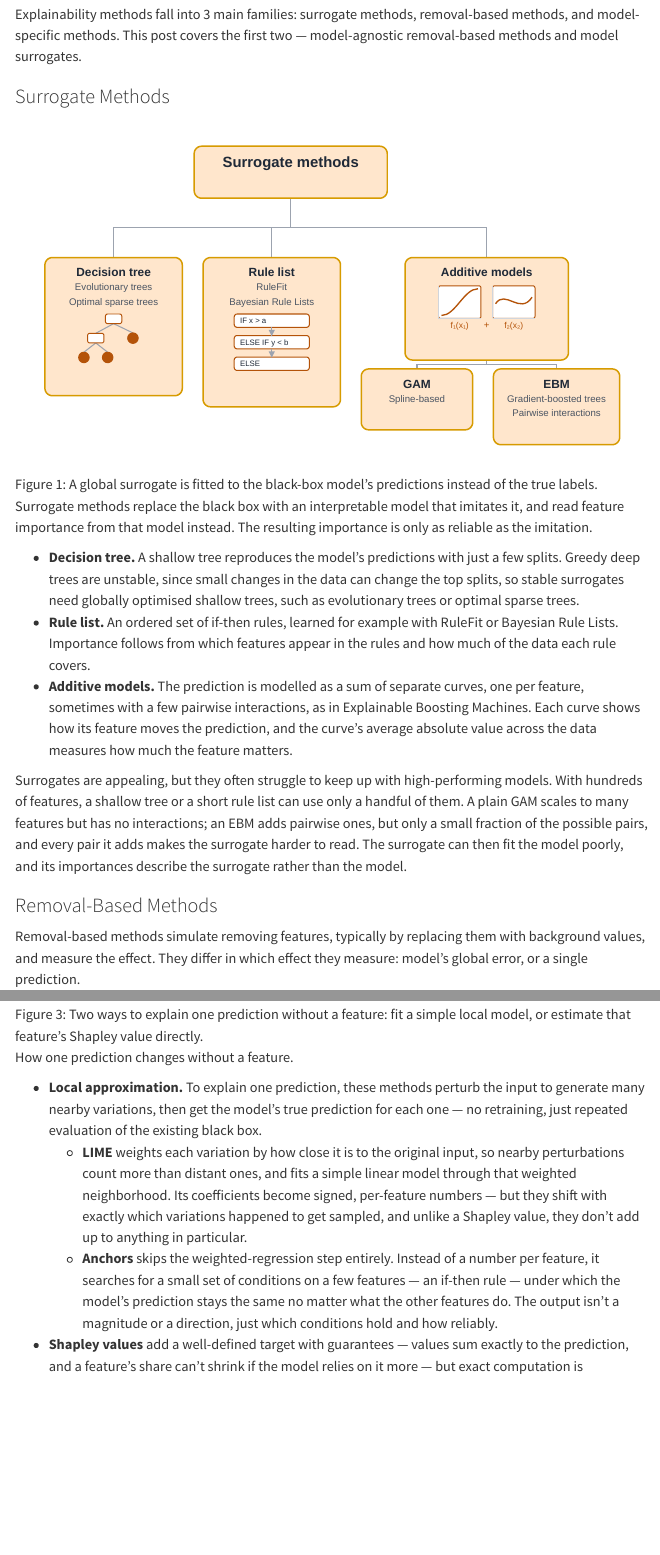
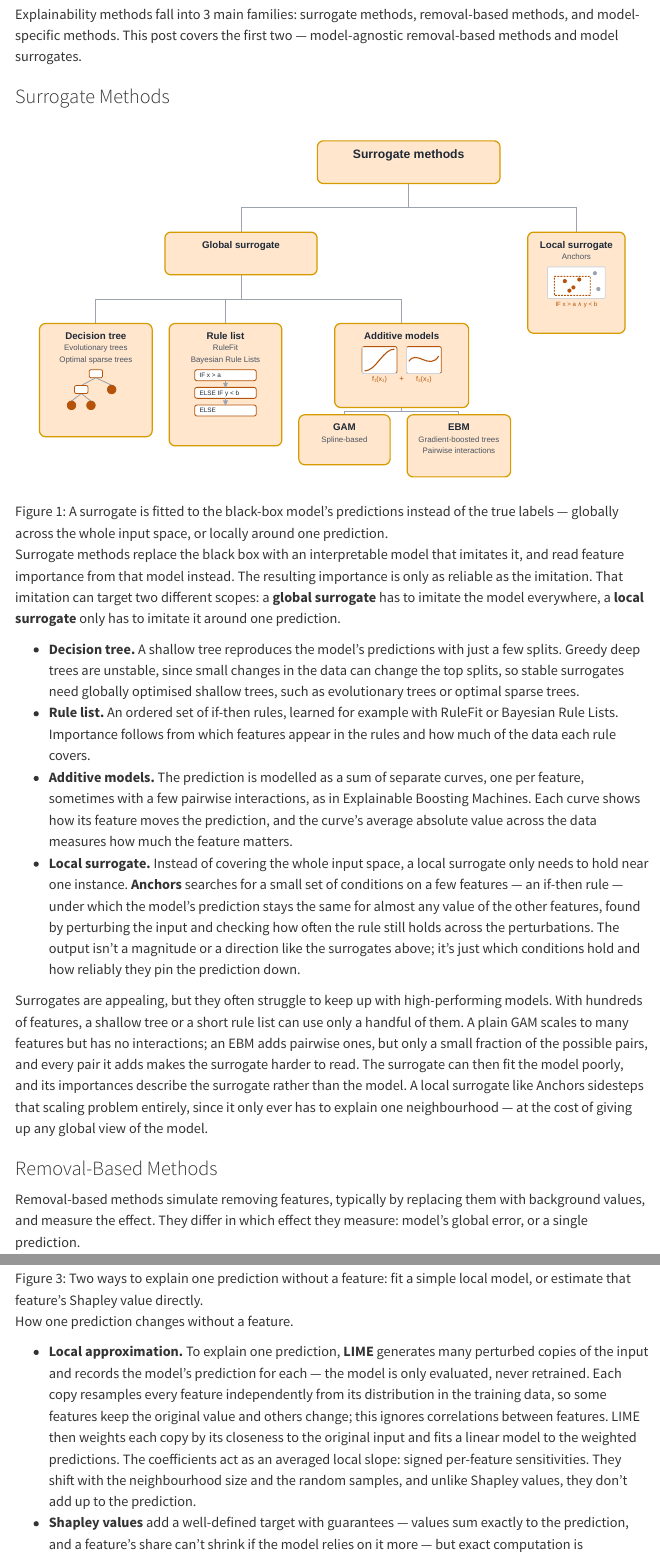
Before and after one commit to DMLF1/blog, a Quarto document (posts/explaining-black-box-predictions/index.qmd): the page in a window 1100 px wide, from 1360 px down, and a second part further down, joined at a grey line. Rendered offline with R 4.5, knitr and Pandoc in place of Quarto, with nearby package versions; menus at the side of the page are left out.

Commit message:
Move Anchors from removal-based to surrogate methods (it's a local surrogate)
Anchors doesn't fit the removal-based taxonomy it was sitting in -- it's
conceptually a surrogate model, just a local one instead of a global one:
it searches for an if-then rule that's valid in the neighbourhood of one
instance, the same kind of "replace the model with something readable"
move the decision tree / rule list / GAM-EBM surrogates make, just scoped
to one prediction instead of the whole input space.

- taxonomy_surrogates.drawio.svg: split "Surrogate methods" into "Global
  surrogate" (the existing Decision tree / Rule list / Additive models)
  and a new "Local surrogate" (Anchors), reusing the existing Anchors icon
  recolored to the surrogate family's orange.
- taxonomy_removal_prediction.drawio.svg: with Anchors gone, "Local
  approximation" collapses to its one remaining method -- relabeled as
  category-title-plus-subline ("Local approximation" / "LIME"), matching
  the house style used for Regression-based/KernelSHAP and Amortized
  methods/FastSHAP, and dropped straight into Change-in-a-single-
  prediction next to Shapley values.
- Text: added a Local surrogate bullet to the Surrogate Methods section
  (Anchors' mechanism, and how its output differs from the surrogates
  above it), noted it sidesteps the scaling problem the global surrogates
  face since it only has to explain one neighbourhood, and collapsed the
  Local-approximation/LIME bullet in Change-in-a-single-prediction down
  to a single paragraph about LIME alone.

Diagrams validated (well-formed SVG + editable mxfile, no dangling refs)
and checked in a real browser in both themes before committing.

```diff
--- a/posts/explaining-black-box-predictions/index.qmd
+++ b/posts/explaining-black-box-predictions/index.qmd
@@ -30,15 +30,16 @@ Explainability methods fall into 3 main families: surrogate methods, removal-bas
 
 ### Surrogate Methods
 
-![A global surrogate is fitted to the black-box model's predictions instead of the true labels.](diagrams/taxonomy_surrogates.drawio.svg){#fig-taxonomy-surrogates}
+![A surrogate is fitted to the black-box model's predictions instead of the true labels — globally across the whole input space, or locally around one prediction.](diagrams/taxonomy_surrogates.drawio.svg){#fig-taxonomy-surrogates}
 
-Surrogate methods replace the black box with an interpretable model that imitates it, and read feature importance from that model instead. The resulting importance is only as reliable as the imitation.
+Surrogate methods replace the black box with an interpretable model that imitates it, and read feature importance from that model instead. The resulting importance is only as reliable as the imitation. That imitation can target two different scopes: a **global surrogate** has to imitate the model everywhere, a **local surrogate** only has to imitate it around one prediction.
 
 - **Decision tree.** A shallow tree reproduces the model's predictions with just a few splits. Greedy deep trees are unstable, since small changes in the data can change the top splits, so stable surrogates need globally optimised shallow trees, such as evolutionary trees or optimal sparse trees.
 - **Rule list.** An ordered set of if-then rules, learned for example with RuleFit or Bayesian Rule Lists. Importance follows from which features appear in the rules and how much of the data each rule covers.
 - **Additive models.** The prediction is modelled as a sum of separate curves, one per feature, sometimes with a few pairwise interactions, as in Explainable Boosting Machines. Each curve shows how its feature moves the prediction, and the curve's average absolute value across the data measures how much the feature matters.
+- **Local surrogate.** Instead of covering the whole input space, a local surrogate only needs to hold near one instance. **Anchors** searches for a small set of conditions on a few features — an if-then rule — under which the model's prediction stays the same for almost any value of the other features, found by perturbing the input and checking how often the rule still holds across the perturbations. The output isn't a magnitude or a direction like the surrogates above; it's just which conditions hold and how reliably they pin the prediction down.
 
-Surrogates are appealing, but they often struggle to keep up with high-performing models. With hundreds of features, a shallow tree or a short rule list can use only a handful of them. A plain GAM scales to many features but has no interactions; an EBM adds pairwise ones, but only a small fraction of the possible pairs, and every pair it adds makes the surrogate harder to read. The surrogate can then fit the model poorly, and its importances describe the surrogate rather than the model.
+Surrogates are appealing, but they often struggle to keep up with high-performing models. With hundreds of features, a shallow tree or a short rule list can use only a handful of them. A plain GAM scales to many features but has no interactions; an EBM adds pairwise ones, but only a small fraction of the possible pairs, and every pair it adds makes the surrogate harder to read. The surrogate can then fit the model poorly, and its importances describe the surrogate rather than the model. A local surrogate like Anchors sidesteps that scaling problem entirely, since it only ever has to explain one neighbourhood — at the cost of giving up any global view of the model.
 
 ### Removal-Based Methods
 
@@ -64,9 +65,7 @@ In practice, drop-column importance and LOCO are too expensive for models with h
 
 How one prediction changes without a feature.
 
-- **Local approximation.** To explain one prediction, these methods perturb the input to generate many nearby variations, then get the model's true prediction for each one — no retraining, just repeated evaluation of the existing black box.
-  - **LIME** weights each variation by how close it is to the original input, so nearby perturbations count more than distant ones, and fits a simple linear model through that weighted neighborhood. Its coefficients become signed, per-feature numbers — but they shift with exactly which variations happened to get sampled, and unlike a Shapley value, they don't add up to anything in particular.
-  - **Anchors** skips the weighted-regression step entirely. Instead of a number per feature, it searches for a small set of conditions on a few features — an if-then rule — under which the model's prediction stays the same no matter what the other features do. The output isn't a magnitude or a direction, just which conditions hold and how reliably.
+- **Local approximation.** To explain one prediction, **LIME** generates many perturbed copies of the input and records the model's prediction for each — the model is only evaluated, never retrained. Each copy resamples every feature independently from its distribution in the training data, so some features keep the original value and others change; this ignores correlations between features. LIME then weights each copy by its closeness to the original input and fits a linear model to the weighted predictions. The coefficients act as an averaged local slope: signed per-feature sensitivities. They shift with the neighbourhood size and the random samples, and unlike Shapley values, they don't add up to the prediction.
 - **Shapley values** add a well-defined target with guarantees — values sum exactly to the prediction, and a feature's share can't shrink if the model relies on it more — but exact computation is intractable, so they have to be estimated. All three estimators below target the *same* number; they differ only in where the cost goes.
   - **Sampling estimators** (e.g. Štrumbelj & Kononenko) do the most literal thing: repeatedly sample a random subset of the other features, evaluate the model with and without the feature of interest added to it, and average the difference using the Shapley weights. Accurate given enough samples, but every single explanation needs a fresh batch of model evaluations.
   - **Regression-based.** KernelSHAP reframes that same estimation as one weighted linear regression instead of many separate averaging steps. With the right weighting kernel and constraint, the regression's fitted coefficients come out *exactly* equal to the Shapley values — not an approximation of them, the same quantity LIME's regression only loosely resembles. Still needs a batch of samples per explanation, just fewer of them for the same accuracy.
```
Also changed, not shown: posts/explaining-black-box-predictions/diagrams/taxonomy_removal_prediction.drawio.svg, posts/explaining-black-box-predictions/diagrams/taxonomy_surrogates.drawio.svg.
